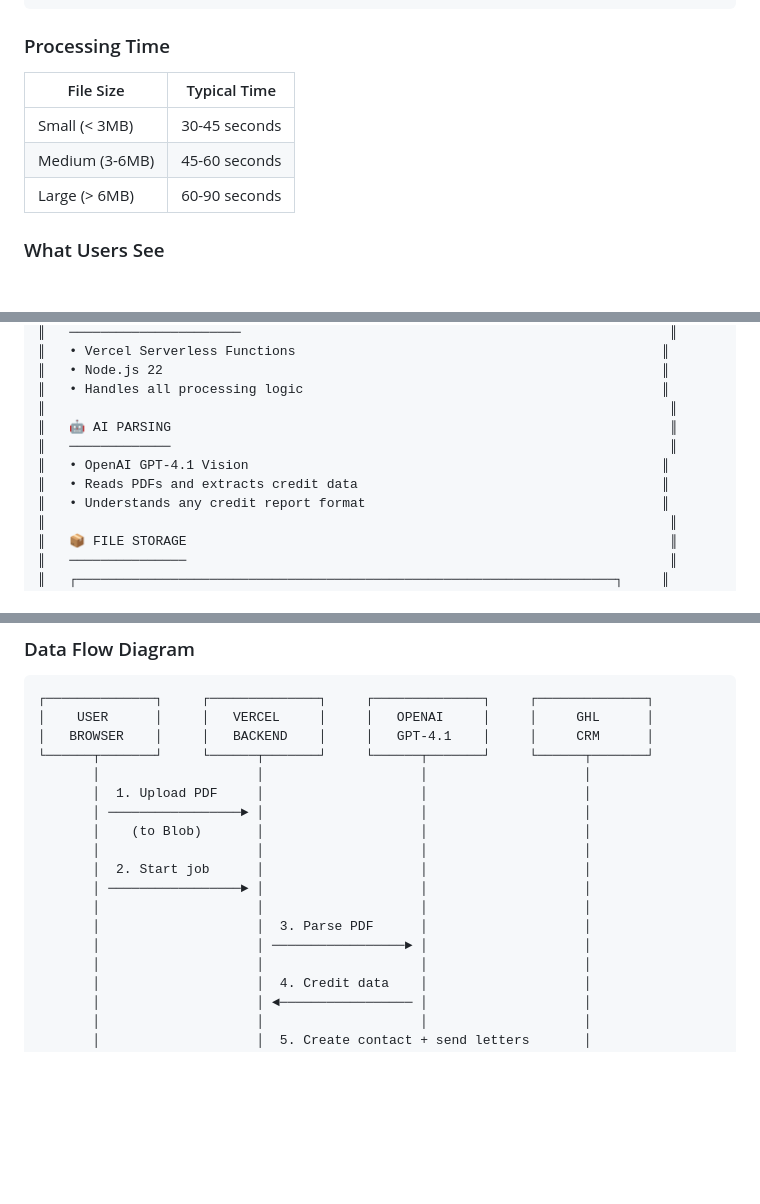
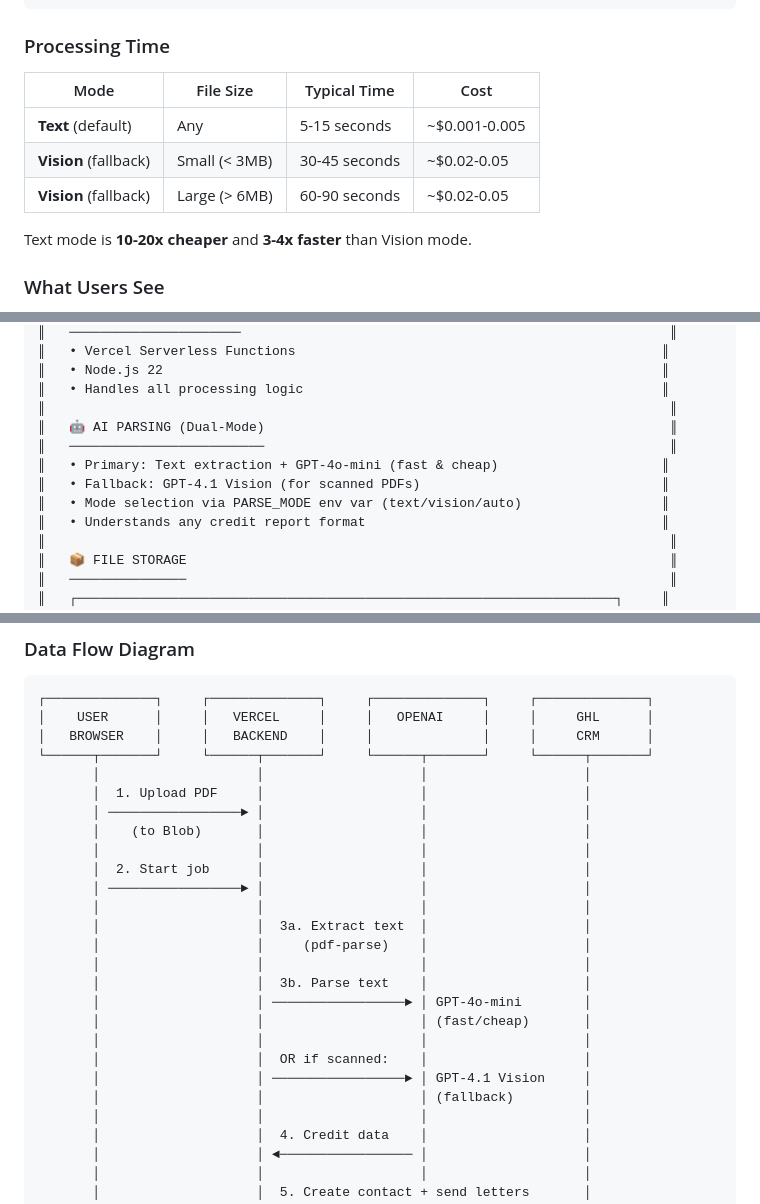
Before and after one commit to ZootimusMaximus/underwrite-iq-lite, a Markdown page: README.md, 3 parts joined by grey strips. Rendered like a GitHub page; blank space fills up the shorter version.

````diff
--- a/README.md
+++ b/README.md
@@ -84,11 +87,13 @@ Credit report analyzer backend for FundHub. Parses credit reports, determines fu
 
 ### Processing Time
 
-| File Size | Typical Time |
-|-----------|--------------|
-| Small (< 3MB) | 30-45 seconds |
-| Medium (3-6MB) | 45-60 seconds |
-| Large (> 6MB) | 60-90 seconds |
+| Mode | File Size | Typical Time | Cost |
+|------|-----------|--------------|------|
+| **Text** (default) | Any | 5-15 seconds | ~$0.001-0.005 |
+| **Vision** (fallback) | Small (< 3MB) | 30-45 seconds | ~$0.02-0.05 |
+| **Vision** (fallback) | Large (> 6MB) | 60-90 seconds | ~$0.02-0.05 |
+
+Text mode is **10-20x cheaper** and **3-4x faster** than Vision mode.
 
 ### What Users See
 
@@ -117,10 +122,11 @@ Credit report analyzer backend for FundHub. Parses credit reports, determines fu
 ║   • Node.js 22                                                                ║
 ║   • Handles all processing logic                                              ║
 ║                                                                                ║
-║   🤖 AI PARSING                                                                ║
-║   ─────────────                                                                ║
-║   • OpenAI GPT-4.1 Vision                                                     ║
-║   • Reads PDFs and extracts credit data                                       ║
+║   🤖 AI PARSING (Dual-Mode)                                                    ║
+║   ─────────────────────────                                                    ║
+║   • Primary: Text extraction + GPT-4o-mini (fast & cheap)                     ║
+║   • Fallback: GPT-4.1 Vision (for scanned PDFs)                               ║
+║   • Mode selection via PARSE_MODE env var (text/vision/auto)                  ║
 ║   • Understands any credit report format                                      ║
 ║                                                                                ║
 ║   📦 FILE STORAGE                                                              ║
@@ -164,7 +170,7 @@ Credit report analyzer backend for FundHub. Parses credit reports, determines fu
 ```
 ┌──────────────┐     ┌──────────────┐     ┌──────────────┐     ┌──────────────┐
 │    USER      │     │   VERCEL     │     │   OPENAI     │     │     GHL      │
-│   BROWSER    │     │   BACKEND    │     │   GPT-4.1    │     │     CRM      │
+│   BROWSER    │     │   BACKEND    │     │              │     │     CRM      │
 └──────┬───────┘     └──────┬───────┘     └──────┬───────┘     └──────┬───────┘
        │                    │                    │                    │
        │  1. Upload PDF     │                    │                    │
@@ -174,8 +180,16 @@ Credit report analyzer backend for FundHub. Parses credit reports, determines fu
        │  2. Start job      │                    │                    │
        │ ─────────────────► │                    │                    │
        │                    │                    │                    │
-       │                    │  3. Parse PDF      │                    │
-       │                    │ ─────────────────► │                    │
+       │                    │  3a. Extract text  │                    │
+       │                    │     (pdf-parse)    │                    │
+       │                    │                    │                    │
+       │                    │  3b. Parse text    │                    │
+       │                    │ ─────────────────► │ GPT-4o-mini        │
+       │                    │                    │ (fast/cheap)       │
+       │                    │                    │                    │
+       │                    │  OR if scanned:    │                    │
+       │                    │ ─────────────────► │ GPT-4.1 Vision     │
+       │                    │                    │ (fallback)         │
        │                    │                    │                    │
        │                    │  4. Credit data    │                    │
        │                    │ ◄───────────────── │                    │
````
Also changed, not shown: other parts of README.md (+18 -6 lines).
